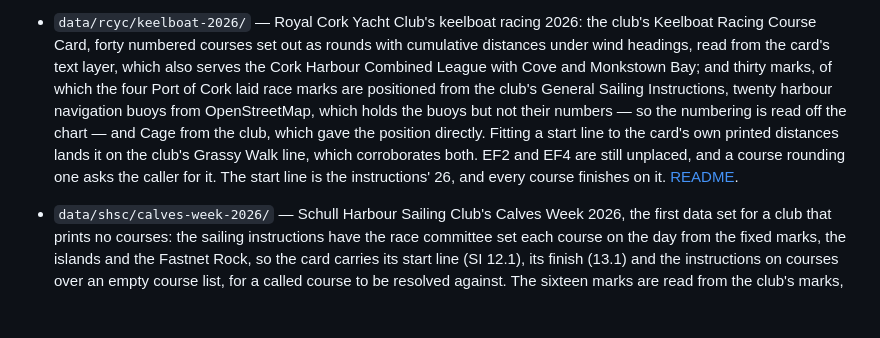
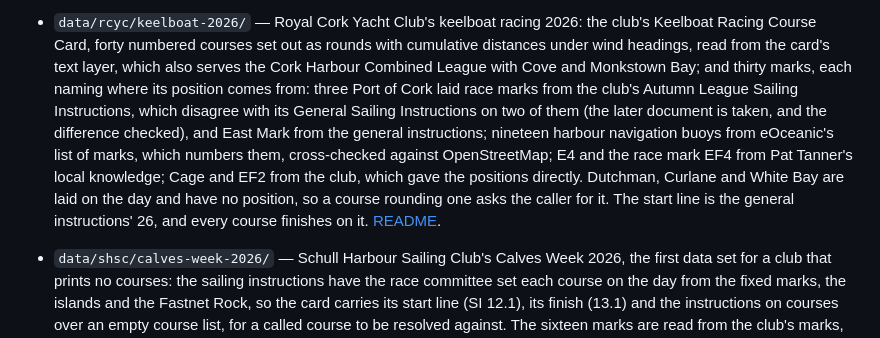
Before and after one commit to sailscoring/course-cards, a Markdown page: README.md, the part around the change. Drawn GitHub-style; blank space fills up the shorter version.

Commit message:
Bring Royal Cork's READMEs up to date with its mark positions
Sweeps what #17's changes left stale: the source/ summary, the survey
note, how the data set is checked, and the top-level README's account of
where each position comes from. The start-line fit is now described as
the weaker check it has turned out to be. Pat Tanner's planning positions
for Dutchman, Curlane and White Bay are recorded as information only:
the marks are laid afresh each race day, so a position in the marks file
would be taken for where the mark is.

Part of #17.

Co-Authored-By: Claude Opus 5.5 <noreply@anthropic.com>

```diff
--- a/README.md
+++ b/README.md
@@ -206,15 +206,18 @@ and how it was checked.
   2026: the club's Keelboat Racing Course Card, forty numbered courses set
   out as rounds with cumulative distances under wind headings, read from
   the card's text layer, which also serves the Cork Harbour Combined League
-  with Cove and Monkstown Bay; and thirty marks, of which the four Port of
-  Cork laid race marks are positioned from the club's General Sailing
-  Instructions, twenty harbour navigation buoys from OpenStreetMap, which
-  holds the buoys but not their numbers — so the numbering is read off the
-  chart — and Cage from the club, which gave the position directly. Fitting
-  a start line to the card's own printed distances lands it on the club's
-  Grassy Walk line, which corroborates both. EF2 and EF4 are still unplaced,
-  and a course rounding one asks the caller for it. The start line is the
-  instructions' 26, and every course finishes on it.
+  with Cove and Monkstown Bay; and thirty marks, each naming where its
+  position comes from: three Port of Cork laid race marks from the club's
+  Autumn League Sailing Instructions, which disagree with its General
+  Sailing Instructions on two of them (the later document is taken, and the
+  difference checked), and East Mark from the general instructions;
+  nineteen harbour navigation buoys from eOceanic's list of marks, which
+  numbers them, cross-checked against OpenStreetMap; E4 and the race mark
+  EF4 from Pat Tanner's local knowledge; Cage and EF2 from the club, which
+  gave the positions directly. Dutchman, Curlane and White Bay are laid on
+  the day and have no position, so a course rounding one asks the caller
+  for it. The start line is the general instructions' 26, and every course
+  finishes on it.
   [README](data/rcyc/keelboat-2026/README.md).
 
 - `data/shsc/calves-week-2026/` — Schull Harbour Sailing Club's Calves Week
```
Also changed, not shown: 1 other file.
